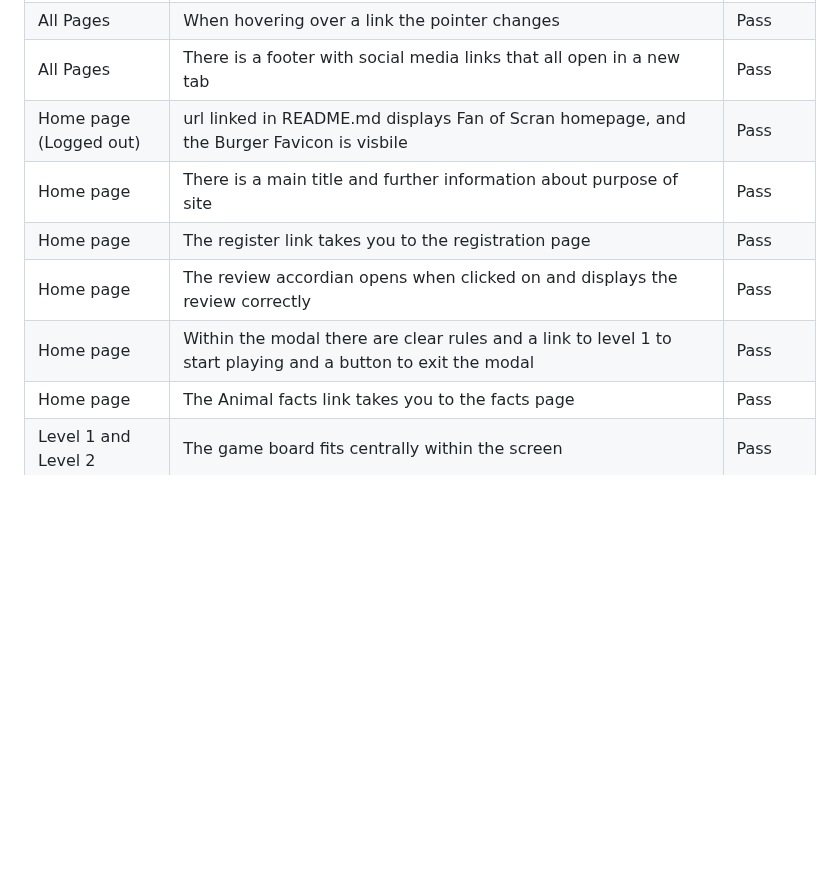
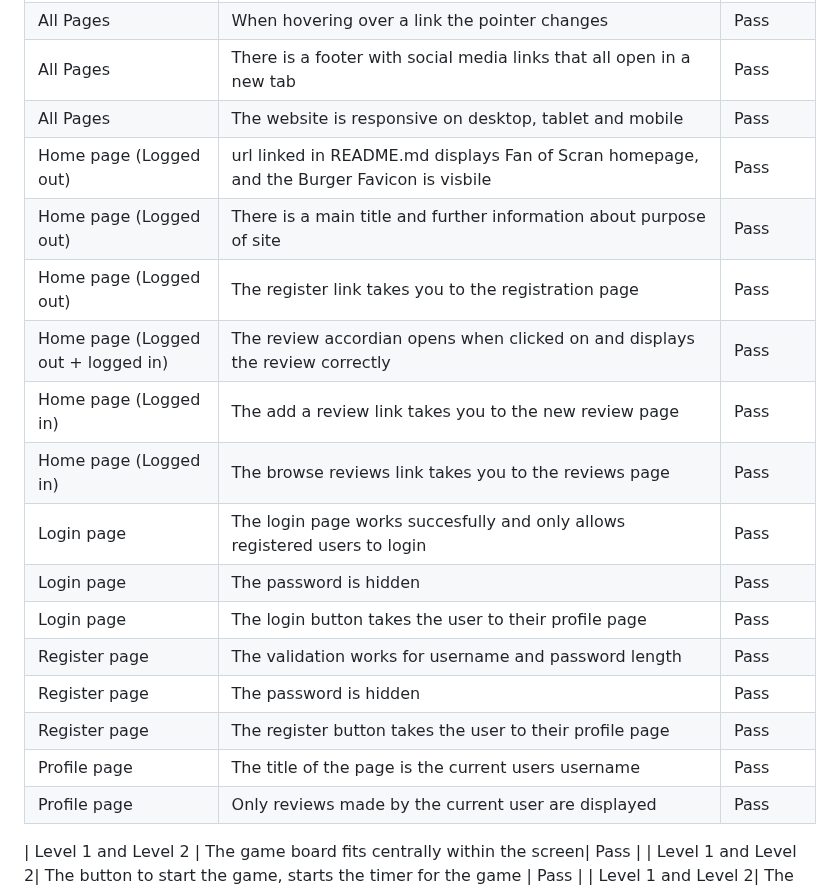
Before and after one commit to bethanyalicehall/ms3-recipe, a Markdown page: testing.md, the part around the change. GitHub-like rendering; blank space fills up the shorter version.

Commit message:
Added to functional testing of pages

```diff
--- a/testing.md
+++ b/testing.md
@@ -64,12 +64,24 @@ I utilised the [Lighthouse](https://developer.chrome.com/docs/lighthouse/overvie
 | All pages | There is a navigation bar displaying the logo "Fan of Scran" and navigation links, which all take you to the relevant page | Pass |
 | All Pages | When hovering over a link the pointer changes | Pass |
 | All Pages | There is a footer with social media links that all open in a new tab | Pass |
+| All Pages | The website is responsive on desktop, tablet and mobile | Pass |
 | Home page (Logged out) | url linked in README.md displays Fan of Scran homepage, and the Burger Favicon is visbile | Pass |
-| Home page | There is a main title and further information about purpose of site | Pass |
-| Home page | The register link takes you to the registration page | Pass |
-| Home page | The review accordian opens when clicked on and displays the review correctly | Pass |
-| Home page | Within the modal there are clear rules and a link to level 1 to start playing and a button to exit the modal | Pass |
-| Home page | The Animal facts link takes you to the facts page| Pass |
+| Home page (Logged out) | There is a main title and further information about purpose of site | Pass |
+| Home page (Logged out) | The register link takes you to the registration page | Pass |
+| Home page (Logged out + logged in)| The review accordian opens when clicked on and displays the review correctly | Pass |
+| Home page (Logged in) | The add a review link takes you to the new review page | Pass |
+| Home page (Logged in) | The browse reviews link takes you to the reviews page | Pass |
+| Login page | The login page works succesfully and only allows registered users to login | Pass |
+| Login page | The password is hidden | Pass |
+| Login page | The login button takes the user to their profile page | Pass |
+| Register page | The validation works for username and password length | Pass |
+| Register page | The password is hidden  | Pass |
+| Register page | The register button takes the user to their profile page | Pass |
+| Profile page | The title of the page is the current users username  | Pass |
+| Profile page | Only reviews made by the current user are displayed  | Pass |
+
+
+
 | Level 1 and Level 2 | The game board fits centrally within the screen| Pass |
 | Level 1 and Level 2| The button to start the game, starts the timer for the game | Pass |
 | Level 1 and Level 2| The link back to the home page takes you to the home page| Pass |
```
